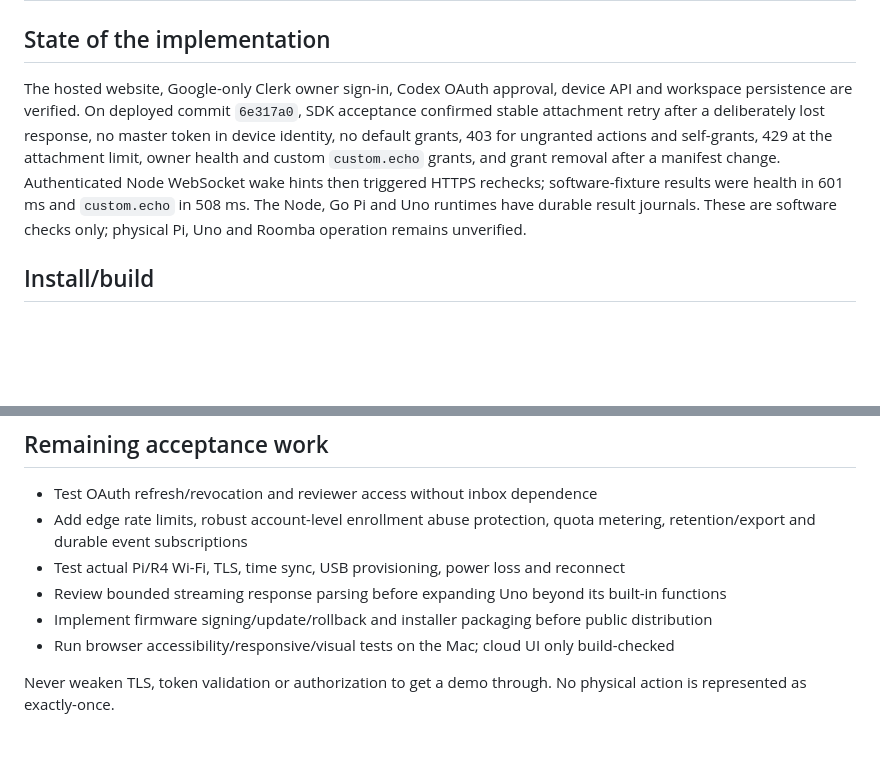
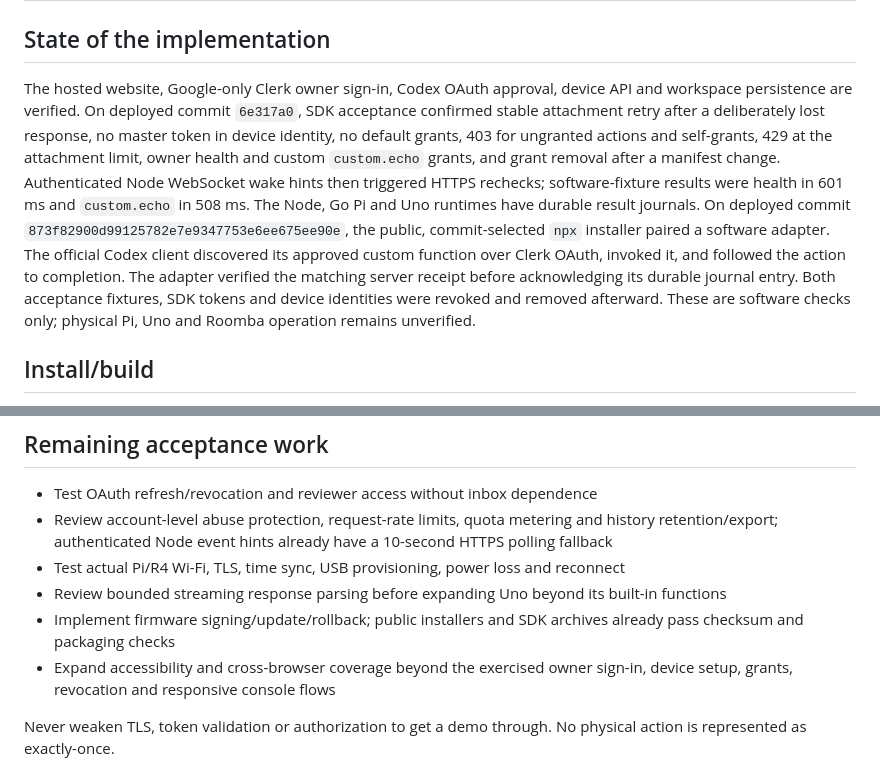
Before and after one commit to pkyanam/openlaunch, a Markdown page: docs/MAC-HANDOFF.md, 2 parts joined by grey strips. Rendered like a GitHub page; blank space fills up the shorter version.

Commit message:
Record hosted installer and Codex acceptance

```diff
--- a/docs/MAC-HANDOFF.md
+++ b/docs/MAC-HANDOFF.md
@@ -2,7 +2,7 @@
 
 ## State of the implementation
 
-The hosted website, Google-only Clerk owner sign-in, Codex OAuth approval, device API and workspace persistence are verified. On deployed commit `6e317a0`, SDK acceptance confirmed stable attachment retry after a deliberately lost response, no master token in device identity, no default grants, 403 for ungranted actions and self-grants, 429 at the attachment limit, owner health and custom `custom.echo` grants, and grant removal after a manifest change. Authenticated Node WebSocket wake hints then triggered HTTPS rechecks; software-fixture results were health in 601 ms and `custom.echo` in 508 ms. The Node, Go Pi and Uno runtimes have durable result journals. These are software checks only; physical Pi, Uno and Roomba operation remains unverified.
+The hosted website, Google-only Clerk owner sign-in, Codex OAuth approval, device API and workspace persistence are verified. On deployed commit `6e317a0`, SDK acceptance confirmed stable attachment retry after a deliberately lost response, no master token in device identity, no default grants, 403 for ungranted actions and self-grants, 429 at the attachment limit, owner health and custom `custom.echo` grants, and grant removal after a manifest change. Authenticated Node WebSocket wake hints then triggered HTTPS rechecks; software-fixture results were health in 601 ms and `custom.echo` in 508 ms. The Node, Go Pi and Uno runtimes have durable result journals. On deployed commit `873f82900d99125782e7e9347753e6ee675ee90e`, the public, commit-selected `npx` installer paired a software adapter. The official Codex client discovered its approved custom function over Clerk OAuth, invoked it, and followed the action to completion. The adapter verified the matching server receipt before acknowledging its durable journal entry. Both acceptance fixtures, SDK tokens and device identities were revoked and removed afterward. These are software checks only; physical Pi, Uno and Roomba operation remains unverified.
 
 ## Install/build
 
@@ -66,11 +66,11 @@ Upload only after identifying the actual connected board/port. Firmware requires
 ## Remaining acceptance work
 
 - Test OAuth refresh/revocation and reviewer access without inbox dependence
-- Add edge rate limits, robust account-level enrollment abuse protection, quota metering, retention/export and durable event subscriptions
+- Review account-level abuse protection, request-rate limits, quota metering and history retention/export; authenticated Node event hints already have a 10-second HTTPS polling fallback
 - Test actual Pi/R4 Wi-Fi, TLS, time sync, USB provisioning, power loss and reconnect
 - Review bounded streaming response parsing before expanding Uno beyond its built-in functions
-- Implement firmware signing/update/rollback and installer packaging before public distribution
-- Run browser accessibility/responsive/visual tests on the Mac; cloud UI only build-checked
+- Implement firmware signing/update/rollback; public installers and SDK archives already pass checksum and packaging checks
+- Expand accessibility and cross-browser coverage beyond the exercised owner sign-in, device setup, grants, revocation and responsive console flows
 
 Never weaken TLS, token validation or authorization to get a demo through. No physical action is represented as exactly-once.
 
```
Also changed, not shown: docs/WEBSITE-DEPLOYMENT.md (+2 -0 lines).
